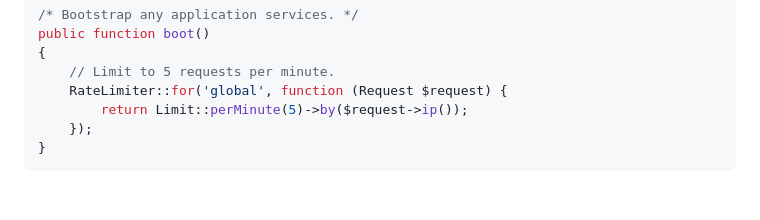
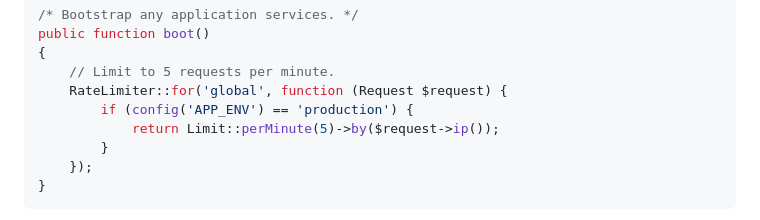
Before and after one commit to saloniamatteo/salonia.it, a Markdown page: README.md, the part around the change. GitHub-like rendering; blank space fills up the shorter version.

Commit message:
Docs: limit only in prod

````diff
--- a/README.md
+++ b/README.md
@@ -76,7 +76,9 @@ public function boot()
 {
 	// Limit to 5 requests per minute.
 	RateLimiter::for('global', function (Request $request) {
-		return Limit::perMinute(5)->by($request->ip());
+		if (config('APP_ENV') == 'production') {
+			return Limit::perMinute(5)->by($request->ip());
+		}
 	});
 }
 ```
````
